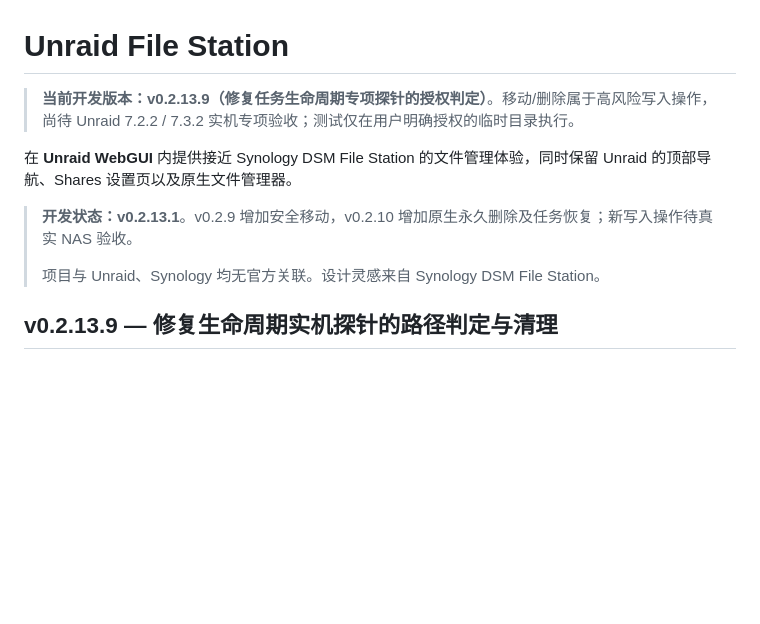
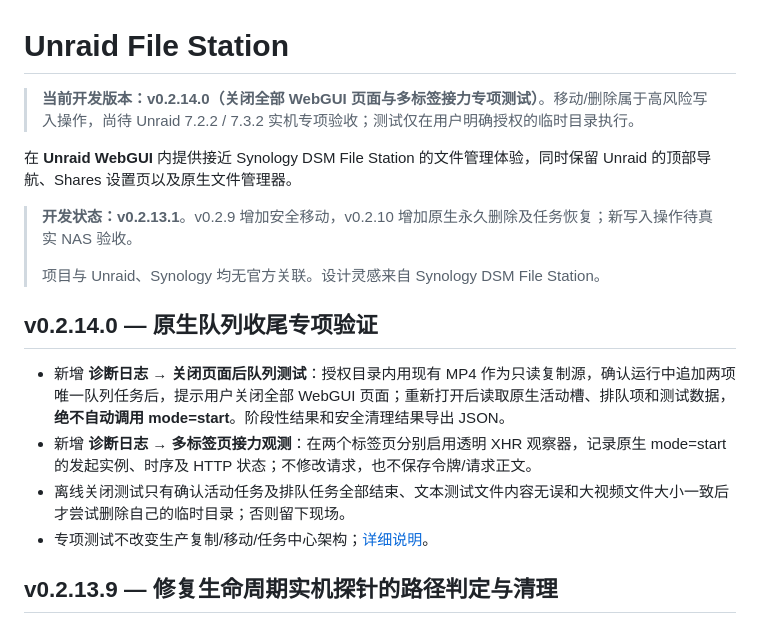
Before and after one commit to nukewarrior/unraid-file-station, a Markdown page: README.md, the part around the change. Drawn GitHub-style; blank space fills up the shorter version.

Commit message:
发布 v0.2.14.0 原生队列专项验证与安全边界说明

```diff
--- a/README.md
+++ b/README.md
@@ -1,12 +1,19 @@
 # Unraid File Station
 
-> **当前开发版本：v0.2.13.9（修复任务生命周期专项探针的授权判定）**。移动/删除属于高风险写入操作，尚待 Unraid 7.2.2 / 7.3.2 实机专项验收；测试仅在用户明确授权的临时目录执行。
+> **当前开发版本：v0.2.14.0（关闭全部 WebGUI 页面与多标签接力专项测试）**。移动/删除属于高风险写入操作，尚待 Unraid 7.2.2 / 7.3.2 实机专项验收；测试仅在用户明确授权的临时目录执行。
 
 在 **Unraid WebGUI** 内提供接近 Synology DSM File Station 的文件管理体验，同时保留 Unraid 的顶部导航、Shares 设置页以及原生文件管理器。
 
 > **开发状态：v0.2.13.1**。v0.2.9 增加安全移动，v0.2.10 增加原生永久删除及任务恢复；新写入操作待真实 NAS 验收。
 >
 > 项目与 Unraid、Synology 均无官方关联。设计灵感来自 Synology DSM File Station。
+
+## v0.2.14.0 — 原生队列收尾专项验证
+
+- 新增 **诊断日志 → 关闭页面后队列测试**：授权目录内用现有 MP4 作为只读复制源，确认运行中追加两项唯一队列任务后，提示用户关闭全部 WebGUI 页面；重新打开后读取原生活动槽、排队项和测试数据，**绝不自动调用 mode=start**。阶段性结果和安全清理结果导出 JSON。
+- 新增 **诊断日志 → 多标签页接力观测**：在两个标签页分别启用透明 XHR 观察器，记录原生 mode=start 的发起实例、时序及 HTTP 状态；不修改请求，也不保存令牌/请求正文。
+- 离线关闭测试只有确认活动任务及排队任务全部结束、文本测试文件内容无误和大视频文件大小一致后才尝试删除自己的临时目录；否则留下现场。
+- 专项测试不改变生产复制/移动/任务中心架构；[详细说明](docs/native-final-verification.md)。
 
 ## v0.2.13.9 — 修复生命周期实机探针的路径判定与清理
 
```
